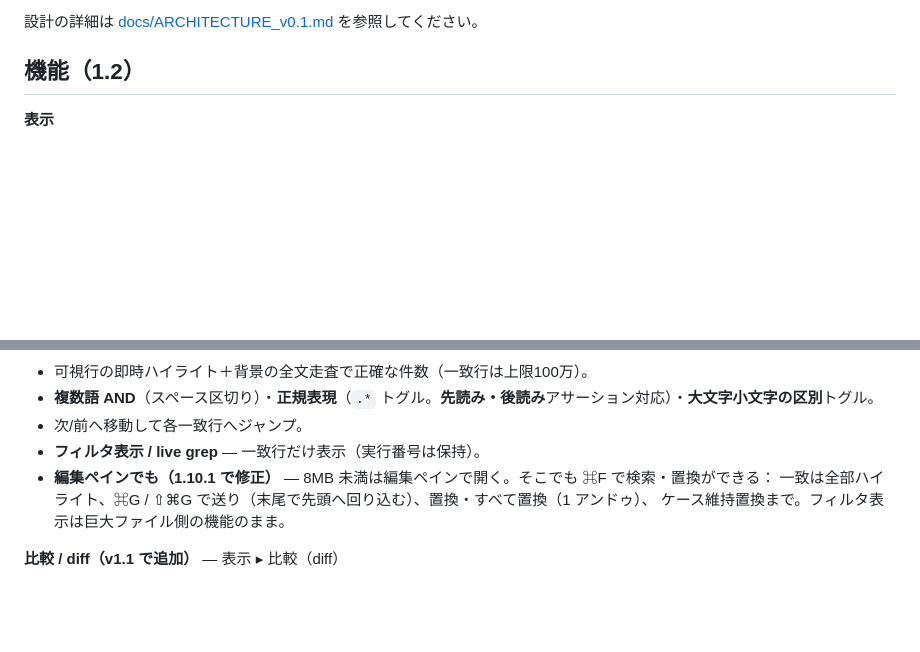
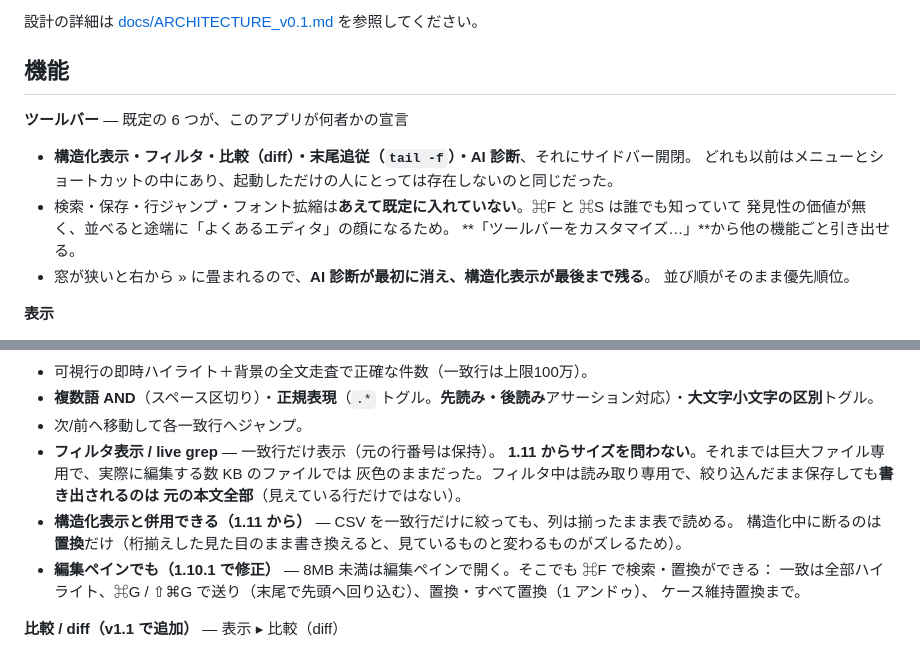
Before and after one commit to MR-TABATA/MrEditor, a Markdown page: README.ja.md, 2 parts joined by grey strips. Drawn GitHub-style; blank space fills up the shorter version.

```diff
--- a/README.ja.md
+++ b/README.ja.md
@@ -53,7 +53,19 @@ macOS でテキストを表示する定番は `NSTextView` ですが、内部の
 
 設計の詳細は [docs/ARCHITECTURE_v0.1.md](docs/ARCHITECTURE_v0.1.md) を参照してください。
 
-## 機能（1.2）
+## 機能
+
+<!-- 版数はここに書かない。9 リリースぶん「（1.2）」のまま放置して嘘になった。
+     どの版で入ったかは各項目と下のロードマップが持つ。 -->
+
+**ツールバー** — 既定の 6 つが、このアプリが何者かの宣言
+- **構造化表示・フィルタ・比較（diff）・末尾追従（`tail -f`）・AI 診断**、それにサイドバー開閉。
+  どれも以前はメニューとショートカットの中にあり、起動しただけの人にとっては存在しないのと同じだった。
+- 検索・保存・行ジャンプ・フォント拡縮は**あえて既定に入れていない**。⌘F と ⌘S は誰でも知っていて
+  発見性の価値が無く、並べると途端に「よくあるエディタ」の顔になるため。
+  **「ツールバーをカスタマイズ…」**から他の機能ごと引き出せる。
+- 窓が狭いと右から » に畳まれるので、**AI 診断が最初に消え、構造化表示が最後まで残る**。
+  並び順がそのまま優先順位。
 
 **表示**
 - 任意サイズの巨大テキストを開ける（10GB で検証済み）。表示開始はほぼ一瞬。
@@ -99,10 +111,15 @@ macOS でテキストを表示する定番は `NSTextView` ですが、内部の
 - 可視行の即時ハイライト＋背景の全文走査で正確な件数（一致行は上限100万）。
 - **複数語 AND**（スペース区切り）・**正規表現**（`.*` トグル。**先読み・後読み**アサーション対応）・**大文字小文字の区別**トグル。
 - 次/前へ移動して各一致行へジャンプ。
-- **フィルタ表示 / live grep** — 一致行だけ表示（実行番号は保持）。
+- **フィルタ表示 / live grep** — 一致行だけ表示（元の行番号は保持）。
+  **1.11 からサイズを問わない**。それまでは巨大ファイル専用で、実際に編集する数 KB のファイルでは
+  灰色のままだった。フィルタ中は読み取り専用で、絞り込んだまま保存しても**書き出されるのは
+  元の本文全部**（見えている行だけではない）。
+- **構造化表示と併用できる（1.11 から）** — CSV を一致行だけに絞っても、列は揃ったまま表で読める。
+  構造化中に断るのは**置換**だけ（桁揃えした見た目のまま書き換えると、見ているものと変わるものがズレるため）。
 - **編集ペインでも（1.10.1 で修正）** — 8MB 未満は編集ペインで開く。そこでも ⌘F で検索・置換ができる：
   一致は全部ハイライト、⌘G / ⇧⌘G で送り（末尾で先頭へ回り込む）、置換・すべて置換（1 アンドゥ）、
-  ケース維持置換まで。フィルタ表示は巨大ファイル側の機能のまま。
+  ケース維持置換まで。
 
 **比較 / diff（v1.1 で追加）** — 表示 ▸ 比較（diff）
 - 入口は 4 つ: **2 つのファイルを選ぶ**（⇧⌘D）・**開いているドキュメント同士**（未保存の本文もそのまま）・**クリップボードと比較**・**URL と比較**（https。リンクを貼れば取得して、いま開いているものと差分）。
```
Also changed, not shown: README.md (+21 -2 lines).
